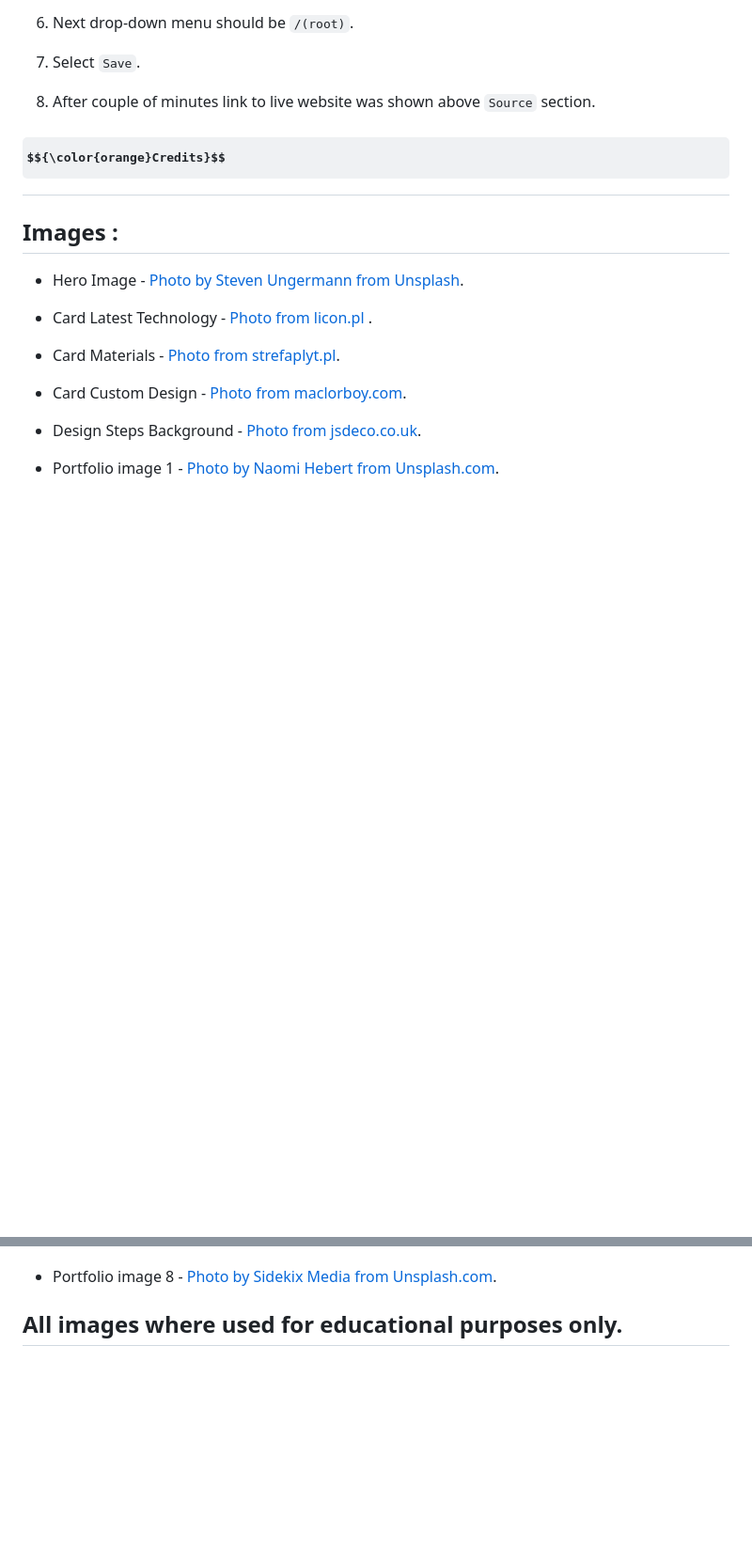
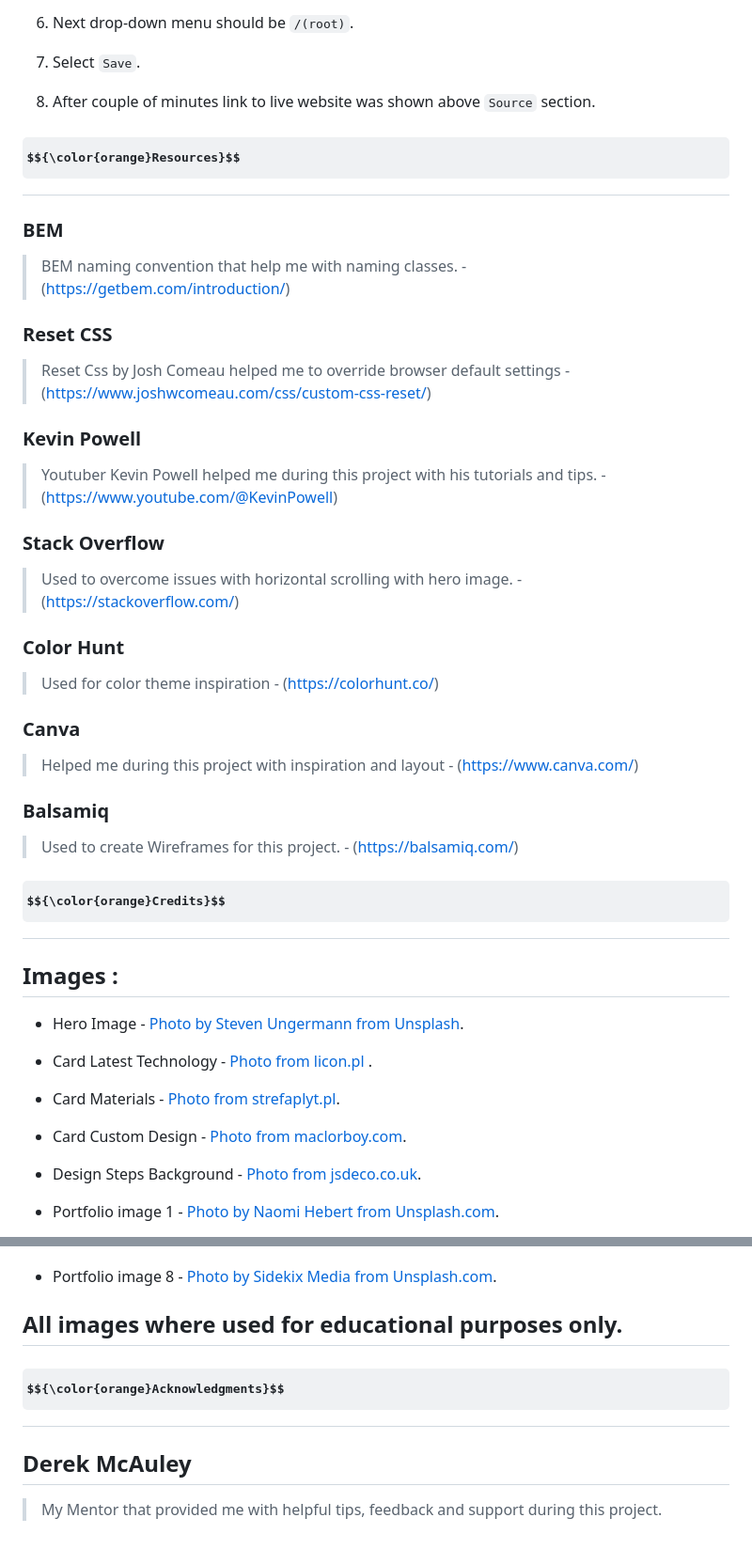
Before and after one commit to JarekB-dev/KitchenMakers, a Markdown page: README.md, 2 parts joined by grey strips. Shown at 94% size. Drawn GitHub-style; some formulas as TeX source; blank space fills up the shorter version.

Commit message:
add Resources and Acknowledgments sections in Readme

```diff
--- a/README.md
+++ b/README.md
@@ -333,6 +333,38 @@ Results of the test :
 
 8. After couple of minutes link to live website was shown above `Source` section.
 
+<a name="resources"></a>
+
+# $${\color{orange}Resources}$$
+
+### BEM
+
+> BEM naming convention that help me with naming classes. - (https://getbem.com/introduction/)
+
+### Reset CSS
+
+> Reset Css by Josh Comeau helped me to override browser default settings - (https://www.joshwcomeau.com/css/custom-css-reset/)
+
+### Kevin Powell
+
+> Youtuber Kevin Powell helped me during this project with his tutorials and tips. - (https://www.youtube.com/@KevinPowell)
+
+### Stack Overflow
+
+> Used to overcome issues with horizontal scrolling with hero image. - (https://stackoverflow.com/)
+
+### Color Hunt
+
+> Used for color theme inspiration - (https://colorhunt.co/)
+
+### Canva
+
+> Helped me during this project with inspiration and layout - (https://www.canva.com/)
+
+### Balsamiq
+
+> Used to create Wireframes for this project. - (https://balsamiq.com/)
+
 <a name="credits"></a>
 
 # $${\color{orange}Credits}$$
@@ -366,3 +398,11 @@ Results of the test :
 - Portfolio image 8 - [Photo by Sidekix Media from Unsplash.com](https://unsplash.com/photos/oCw5_evbWyI).
 
 ## All images where used for educational purposes only.
+
+<a name="acknowledgments"></a>
+
+# $${\color{orange}Acknowledgments}$$
+
+## Derek McAuley
+
+> My Mentor that provided me with helpful tips, feedback and support during this project.
```
Also changed, not shown: other parts of README.md (+1 -1 lines).
